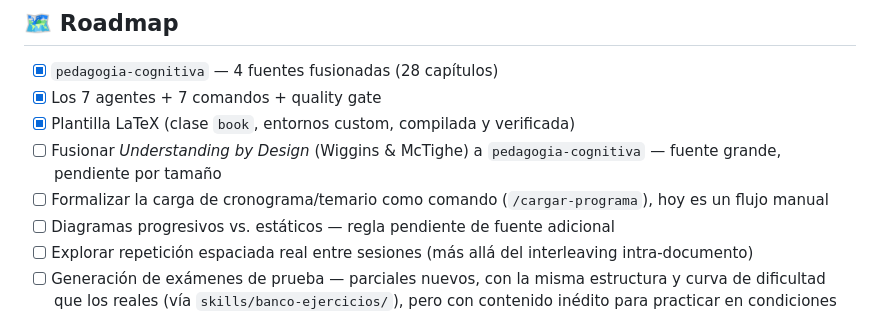
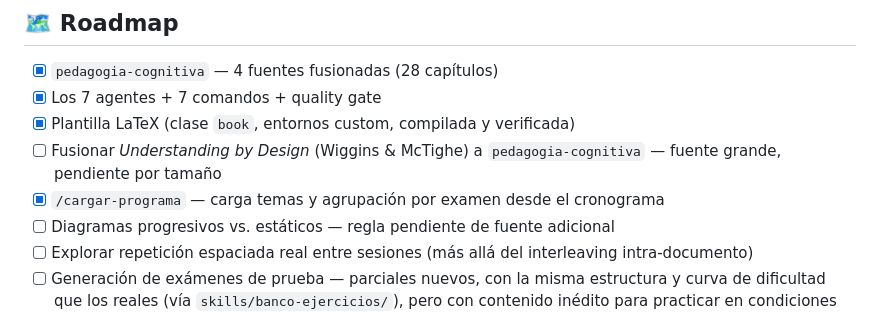
Before and after one commit to PedroMVillar/syntheca, a Markdown page: README.md, the part around the change. GitHub-like rendering.

```diff
--- a/README.md
+++ b/README.md
@@ -194,7 +194,7 @@ Esta separación es deliberada: lo que hace valioso al repo (la pedagogía, la o
 - [x] Los 7 agentes + 7 comandos + quality gate
 - [x] Plantilla LaTeX (clase `book`, entornos custom, compilada y verificada)
 - [ ] Fusionar *Understanding by Design* (Wiggins & McTighe) a `pedagogia-cognitiva` — fuente grande, pendiente por tamaño
-- [ ] Formalizar la carga de cronograma/temario como comando (`/cargar-programa`), hoy es un flujo manual
+- [x] `/cargar-programa` — carga temas y agrupación por examen desde el cronograma
 - [ ] Diagramas progresivos vs. estáticos — regla pendiente de fuente adicional
 - [ ] Explorar repetición espaciada real entre sesiones (más allá del interleaving intra-documento)
 - [ ] Generación de exámenes de prueba — parciales nuevos, con la misma estructura y curva de dificultad que los reales (vía `skills/banco-ejercicios/`), pero con contenido inédito para practicar en condiciones simuladas
```
